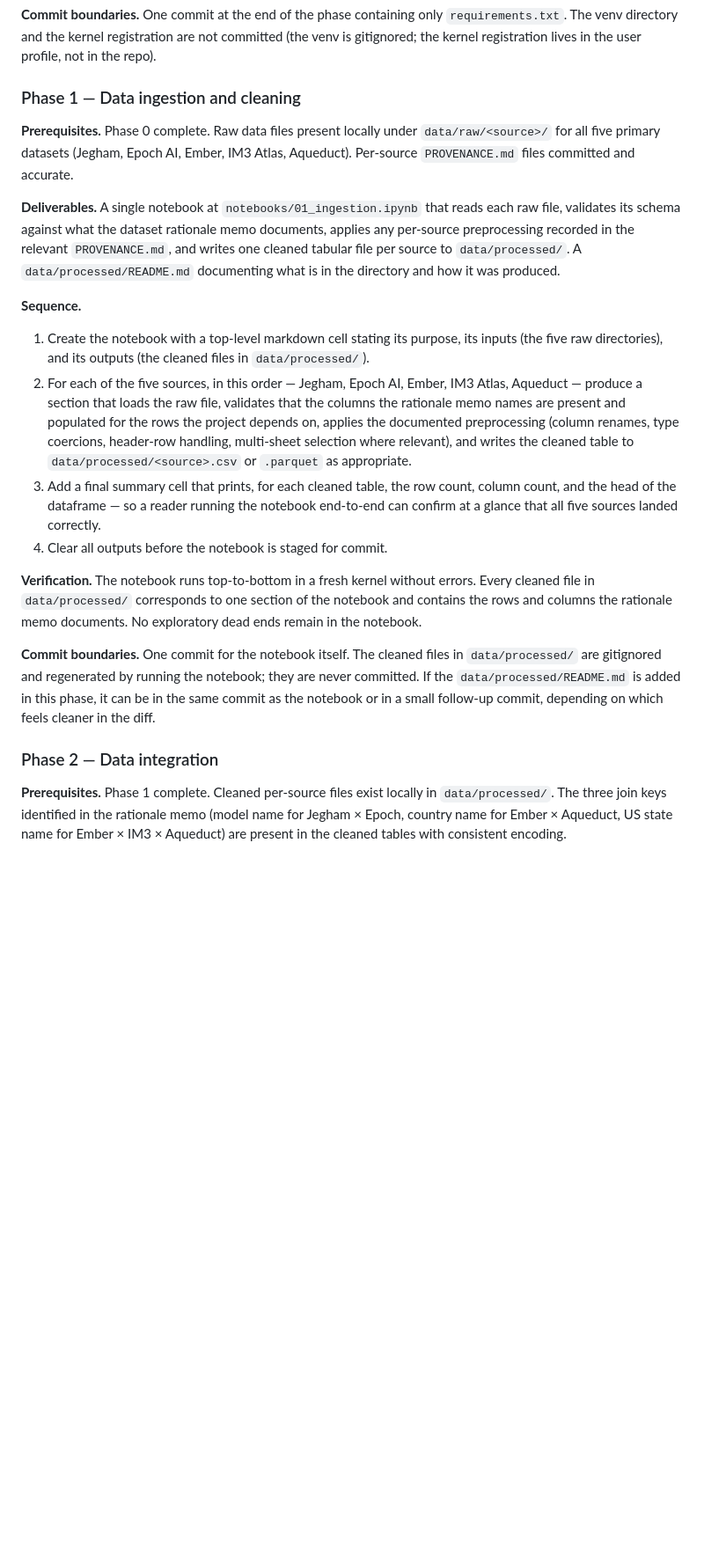
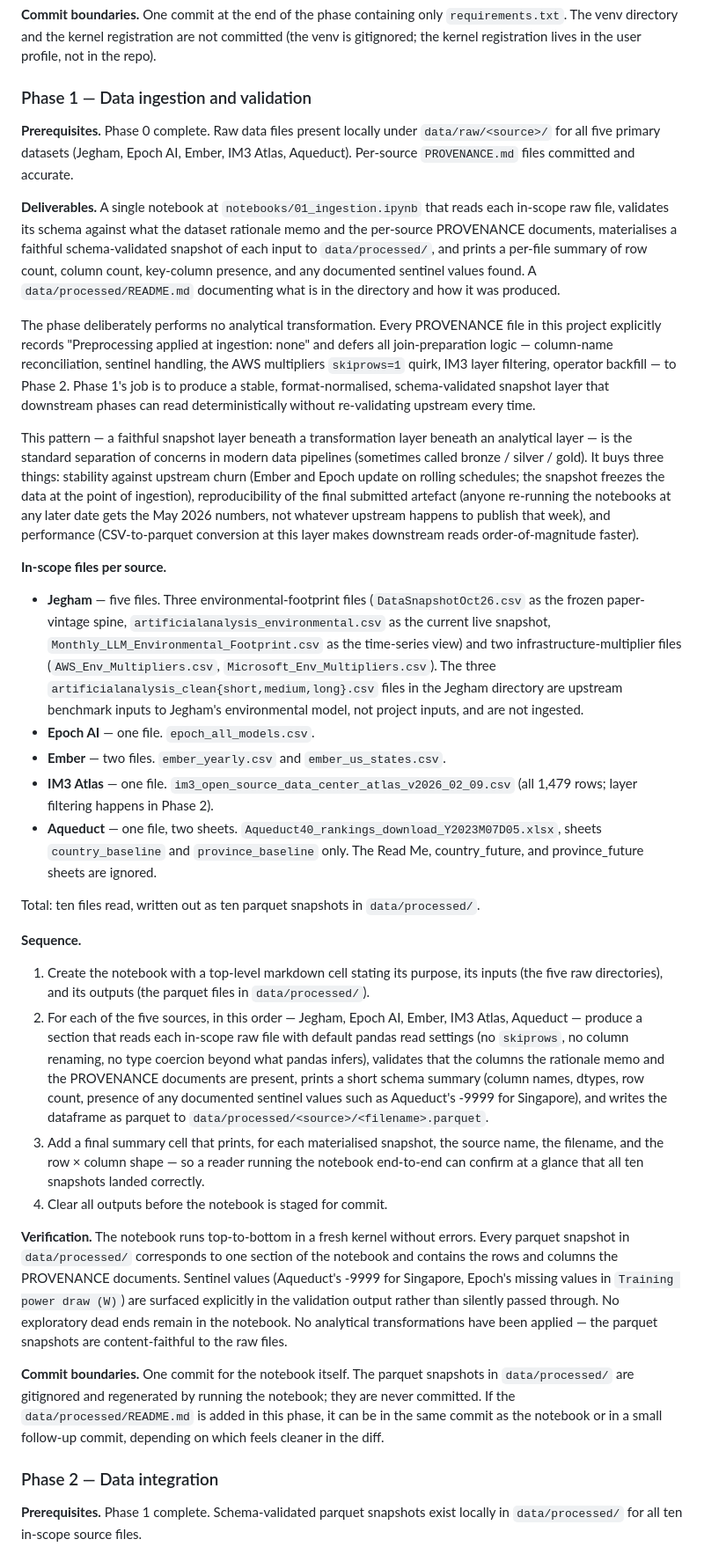
Before and after one commit to IIxoskeletonII/Thirsty-Machines, a Markdown page: docs/implementation-plan.md, the part around one of its changes. Shown at 88% size. GitHub-like rendering; blank space fills up the shorter version.

Commit message:
Bump implementation plan to v1.1

```diff
--- a/docs/implementation-plan.md
+++ b/docs/implementation-plan.md
@@ -33,23 +33,37 @@ The plan is intended to be re-read at the start of each phase. Material deviatio
 
 **Commit boundaries.** One commit at the end of the phase containing only `requirements.txt`. The venv directory and the kernel registration are not committed (the venv is gitignored; the kernel registration lives in the user profile, not in the repo).
 
-### Phase 1 — Data ingestion and cleaning
+### Phase 1 — Data ingestion and validation
 
 **Prerequisites.** Phase 0 complete. Raw data files present locally under `data/raw/<source>/` for all five primary datasets (Jegham, Epoch AI, Ember, IM3 Atlas, Aqueduct). Per-source `PROVENANCE.md` files committed and accurate.
 
-**Deliverables.** A single notebook at `notebooks/01_ingestion.ipynb` that reads each raw file, validates its schema against what the dataset rationale memo documents, applies any per-source preprocessing recorded in the relevant `PROVENANCE.md`, and writes one cleaned tabular file per source to `data/processed/`. A `data/processed/README.md` documenting what is in the directory and how it was produced.
+**Deliverables.** A single notebook at `notebooks/01_ingestion.ipynb` that reads each in-scope raw file, validates its schema against what the dataset rationale memo and the per-source PROVENANCE documents, materialises a faithful schema-validated snapshot of each input to `data/processed/`, and prints a per-file summary of row count, column count, key-column presence, and any documented sentinel values found. A `data/processed/README.md` documenting what is in the directory and how it was produced.
+
+The phase deliberately performs no analytical transformation. Every PROVENANCE file in this project explicitly records "Preprocessing applied at ingestion: none" and defers all join-preparation logic — column-name reconciliation, sentinel handling, the AWS multipliers `skiprows=1` quirk, IM3 layer filtering, operator backfill — to Phase 2. Phase 1's job is to produce a stable, format-normalised, schema-validated snapshot layer that downstream phases can read deterministically without re-validating upstream every time.
+
+This pattern — a faithful snapshot layer beneath a transformation layer beneath an analytical layer — is the standard separation of concerns in modern data pipelines (sometimes called bronze / silver / gold). It buys three things: stability against upstream churn (Ember and Epoch update on rolling schedules; the snapshot freezes the data at the point of ingestion), reproducibility of the final submitted artefact (anyone re-running the notebooks at any later date gets the May 2026 numbers, not whatever upstream happens to publish that week), and performance (CSV-to-parquet conversion at this layer makes downstream reads order-of-magnitude faster).
+
+**In-scope files per source.**
+
+- **Jegham** — five files. Three environmental-footprint files (`DataSnapshotOct26.csv` as the frozen paper-vintage spine, `artificialanalysis_environmental.csv` as the current live snapshot, `Monthly_LLM_Environmental_Footprint.csv` as the time-series view) and two infrastructure-multiplier files (`AWS_Env_Multipliers.csv`, `Microsoft_Env_Multipliers.csv`). The three `artificialanalysis_clean{short,medium,long}.csv` files in the Jegham directory are upstream benchmark inputs to Jegham's environmental model, not project inputs, and are not ingested.
+- **Epoch AI** — one file. `epoch_all_models.csv`.
+- **Ember** — two files. `ember_yearly.csv` and `ember_us_states.csv`.
+- **IM3 Atlas** — one file. `im3_open_source_data_center_atlas_v2026_02_09.csv` (all 1,479 rows; layer filtering happens in Phase 2).
+- **Aqueduct** — one file, two sheets. `Aqueduct40_rankings_download_Y2023M07D05.xlsx`, sheets `country_baseline` and `province_baseline` only. The Read Me, country_future, and province_future sheets are ignored.
+
+Total: ten files read, written out as ten parquet snapshots in `data/processed/`.
 
 **Sequence.**
-1. Create the notebook with a top-level markdown cell stating its purpose, its inputs (the five raw directories), and its outputs (the cleaned files in `data/processed/`).
-2. For each of the five sources, in this order — Jegham, Epoch AI, Ember, IM3 Atlas, Aqueduct — produce a section that loads the raw file, validates that the columns the rationale memo names are present and populated for the rows the project depends on, applies the documented preprocessing (column renames, type coercions, header-row handling, multi-sheet selection where relevant), and writes the cleaned table to `data/processed/<source>.csv` or `.parquet` as appropriate.
-3. Add a final summary cell that prints, for each cleaned table, the row count, column count, and the head of the dataframe — so a reader running the notebook end-to-end can confirm at a glance that all five sources landed correctly.
+1. Create the notebook with a top-level markdown cell stating its purpose, its inputs (the five raw directories), and its outputs (the parquet files in `data/processed/`).
+2. For each of the five sources, in this order — Jegham, Epoch AI, Ember, IM3 Atlas, Aqueduct — produce a section that reads each in-scope raw file with default pandas read settings (no `skiprows`, no column renaming, no type coercion beyond what pandas infers), validates that the columns the rationale memo and the PROVENANCE documents are present, prints a short schema summary (column names, dtypes, row count, presence of any documented sentinel values such as Aqueduct's -9999 for Singapore), and writes the dataframe as parquet to `data/processed/<source>/<filename>.parquet`.
+3. Add a final summary cell that prints, for each materialised snapshot, the source name, the filename, and the row × column shape — so a reader running the notebook end-to-end can confirm at a glance that all ten snapshots landed correctly.
 4. Clear all outputs before the notebook is staged for commit.
 
-**Verification.** The notebook runs top-to-bottom in a fresh kernel without errors. Every cleaned file in `data/processed/` corresponds to one section of the notebook and contains the rows and columns the rationale memo documents. No exploratory dead ends remain in the notebook.
+**Verification.** The notebook runs top-to-bottom in a fresh kernel without errors. Every parquet snapshot in `data/processed/` corresponds to one section of the notebook and contains the rows and columns the PROVENANCE documents. Sentinel values (Aqueduct's -9999 for Singapore, Epoch's missing values in `Training power draw (W)`) are surfaced explicitly in the validation output rather than silently passed through. No exploratory dead ends remain in the notebook. No analytical transformations have been applied — the parquet snapshots are content-faithful to the raw files.
 
-**Commit boundaries.** One commit for the notebook itself. The cleaned files in `data/processed/` are gitignored and regenerated by running the notebook; they are never committed. If the `data/processed/README.md` is added in this phase, it can be in the same commit as the notebook or in a small follow-up commit, depending on which feels cleaner in the diff.
+**Commit boundaries.** One commit for the notebook itself. The parquet snapshots in `data/processed/` are gitignored and regenerated by running the notebook; they are never committed. If the `data/processed/README.md` is added in this phase, it can be in the same commit as the notebook or in a small follow-up commit, depending on which feels cleaner in the diff.
 
 ### Phase 2 — Data integration
 
-**Prerequisites.** Phase 1 complete. Cleaned per-source files exist locally in `data/processed/`. The three join keys identified in the rationale memo (model name for Jegham × Epoch, country name for Ember × Aqueduct, US state name for Ember × IM3 × Aqueduct) are present in the cleaned tables with consistent encoding.
+**Prerequisites.** Phase 1 complete. Schema-validated parquet snapshots exist locally in `data/processed/` for all ten in-scope source files.
 
```
Also changed, not shown: other parts of docs/implementation-plan.md (+10 -8 lines).
